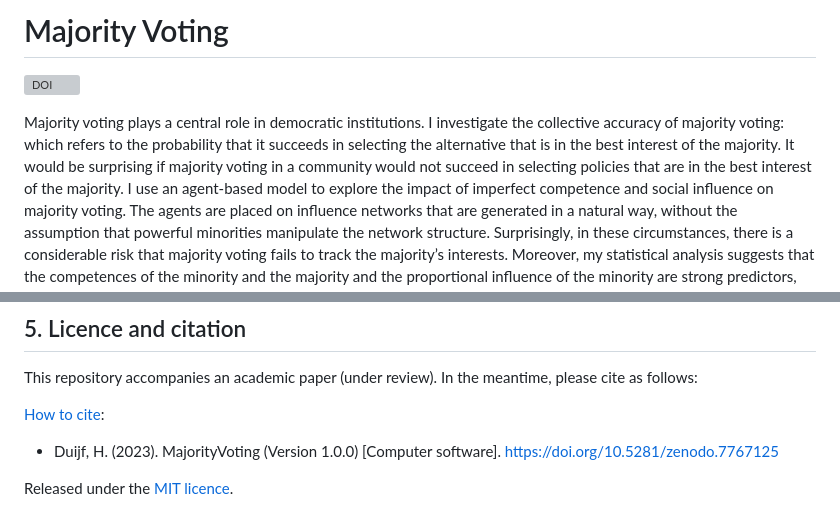
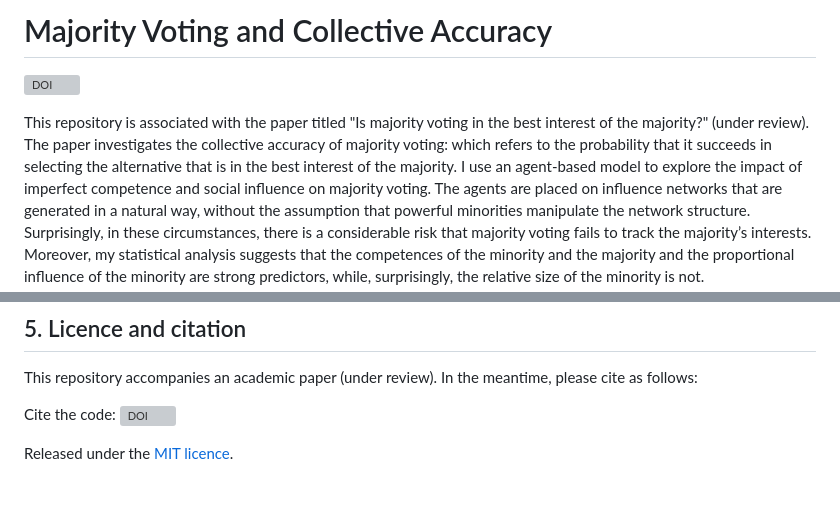
Before and after one commit to HeinDuijf/MajorityVotingCollectiveAccuracy, a Markdown page: README.md, 2 parts joined by grey strips. Rendered like a GitHub page; grey boxes are pictures that could not be loaded.

Commit message:
small updates README

```diff
--- a/README.md
+++ b/README.md
@@ -1,12 +1,11 @@
-# Majority Voting
+# Majority Voting and Collective Accuracy
 
 [![DOI](https://zenodo.org/badge/DOI/10.5281/zenodo.7767125.svg)](https://doi.org/10.5281/zenodo.7767125)
 
-Majority voting plays a central role in democratic institutions. I investigate the
+This repository is associated with the paper titled "Is majority voting in the best
+interest of the majority?" (under review). The paper investigates the
 collective accuracy of majority voting: which refers to the probability that it succeeds
-in selecting the alternative that is in the best interest of the majority. It would be
-surprising if majority voting in a community would not succeed in selecting policies
-that are in the best interest of the majority.
+in selecting the alternative that is in the best interest of the majority.
 I use an agent-based model to explore the impact of imperfect competence and social
 influence on majority voting. The agents are placed on influence networks that are
 generated in a natural way, without the assumption that powerful minorities manipulate
@@ -109,8 +108,7 @@ scripts on a basic laptop (2 cores 8 GB RAM).
 This repository accompanies an academic paper (under review). In the meantime,
 please cite as follows:
 
-[How to cite](CITATION.cff):
-- Duijf, H. (2023). MajorityVoting (Version 1.0.0) [Computer software].
-https://doi.org/10.5281/zenodo.7767125
+Cite the code:
+[![DOI](https://zenodo.org/badge/DOI/10.5281/zenodo.7767125.svg)](https://doi.org/10.5281/zenodo.7767125)
 
 Released under the [MIT licence](LICENCE.md).
```
